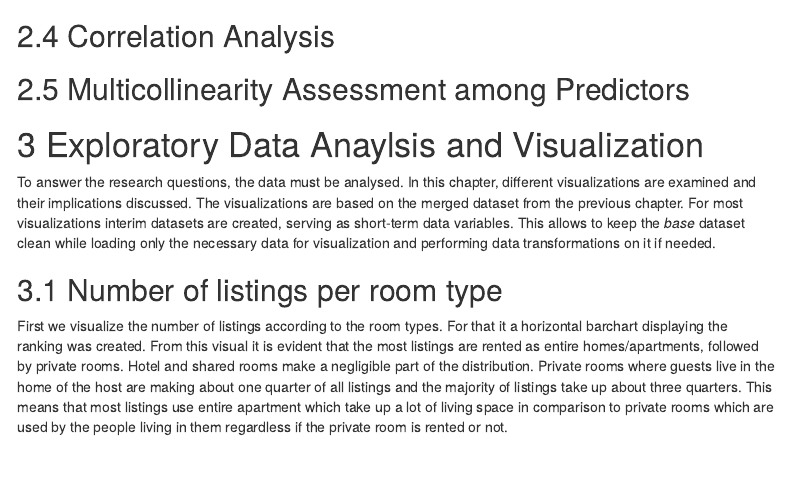
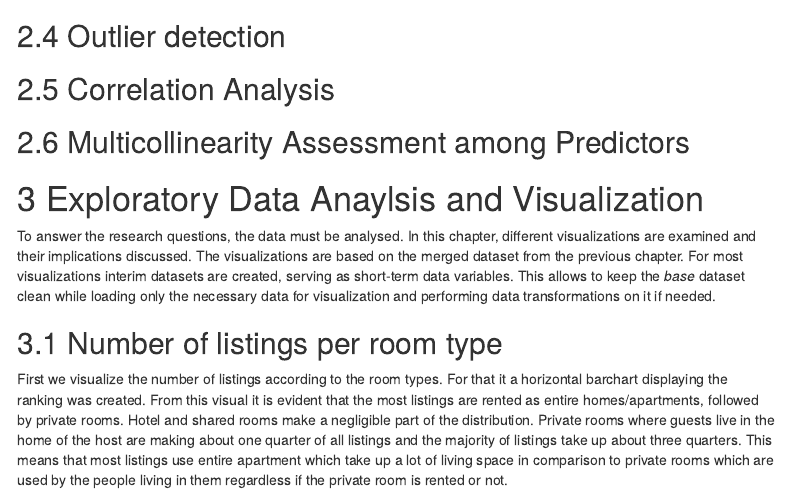
Before and after one commit to anamasurquijo/R_Bootcamp, an R Markdown document (Story.Rmd): the page in a window 1100 px wide, from 5210 px down. Rendered offline with R 4.5, knitr and Pandoc, with nearby package versions; some code elsewhere in the file could not run offline; menus at the side of the page are left out.

Commit message:
Added title Outlier Detection

````diff
--- a/Story.Rmd
+++ b/Story.Rmd
@@ -413,6 +413,7 @@ ggplot(boxplot_data, aes(x = "", y = value)) +
   )
 
 ```
+## Outlier detection
 
 ## Correlation Analysis
 
````
Also changed, not shown: Story.html.
